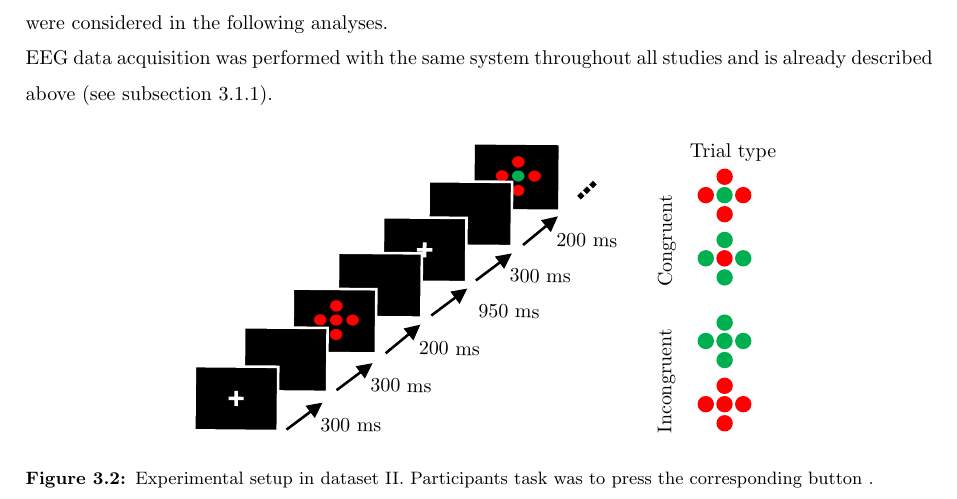
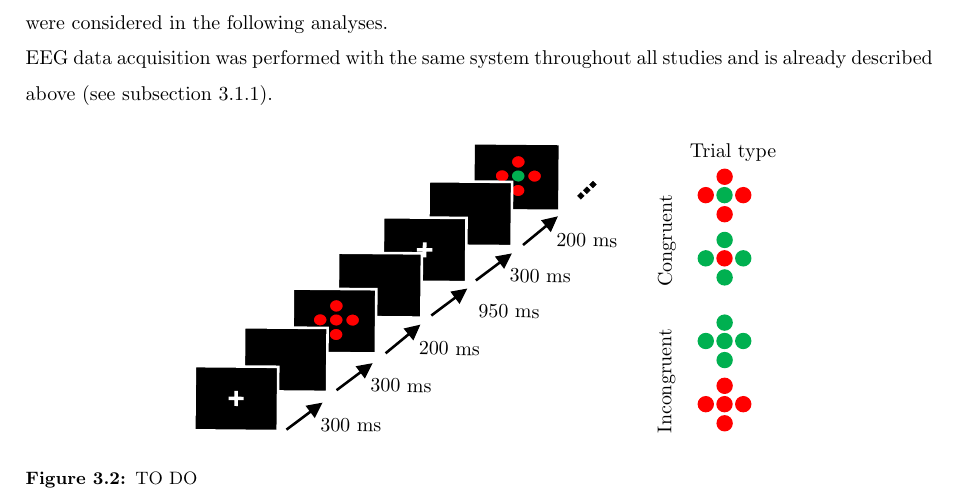
Before and after one commit to christiangoelz/dissertation, a LaTeX thesis (main.tex, which reads chapters/3_general_methodology.tex): part of page 38 of 52, cut so that both start at the same text. Compiled offline with pdfLaTeX.

Commit message:
Updates from Overleaf

```diff
--- a/chapters/3_general_methodology.tex
+++ b/chapters/3_general_methodology.tex
@@ -41,7 +41,7 @@ All participants performed a modified version of the Flanker task previously rep
 \begin{figure}[h]
 \begin{center}
 \input{figures/paradigma_2.pdf_tex}
-\caption[Experimental setup in dataset \uproman{2}.]{Experimental setup in dataset \uproman{2}. Participants task was to press the corresponding button .}
+\caption[Experimental setup in dataset \uproman{2}.]{TO DO}
 \label{fig:DSII_exp2}
 \end{center}
 \end{figure}
```
